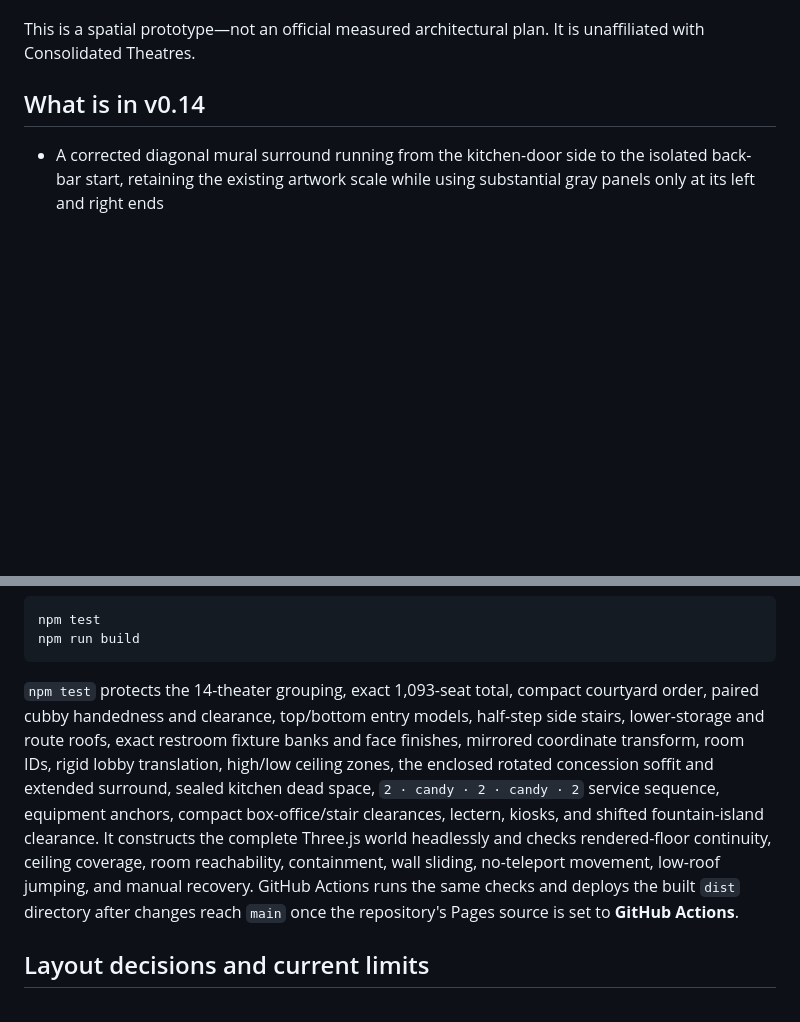
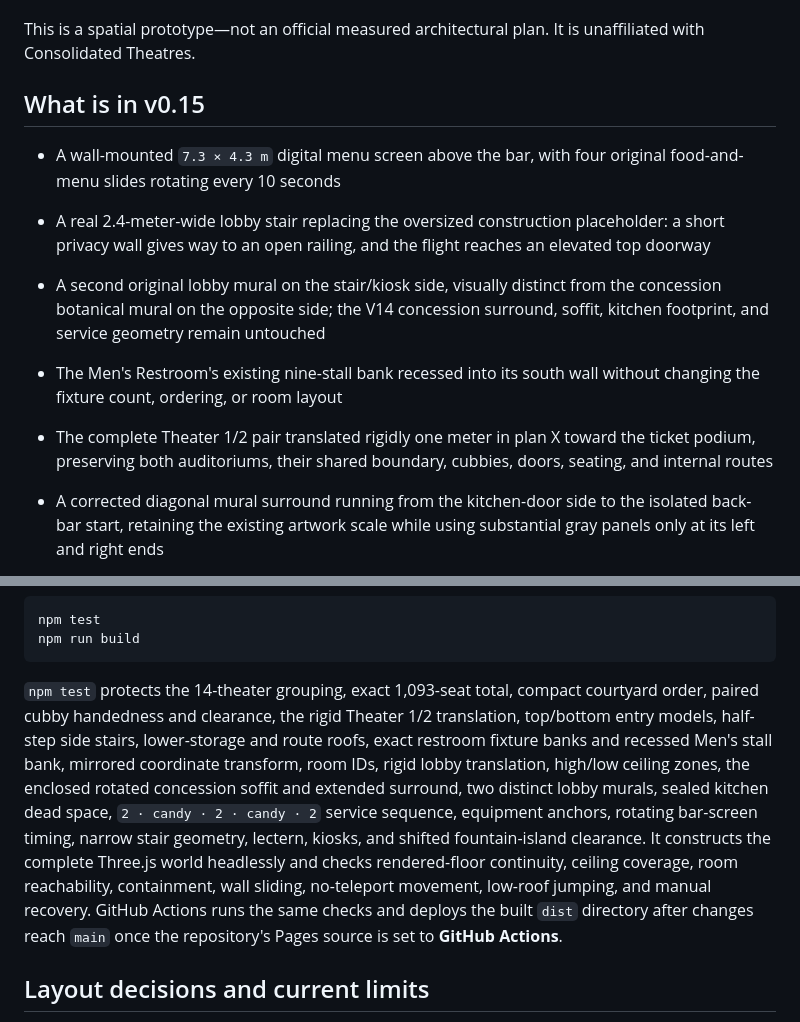
Before and after one commit to jyuruki/theater-simulator, a Markdown page: README.md, 2 parts joined by grey strips. Drawn GitHub-style; blank space fills up the shorter version.

Commit message:
V15: update README.md

````diff
--- a/README.md
+++ b/README.md
@@ -6,7 +6,13 @@ A first-person, browser-based layout prototype for a multiplayer movie-theater s
 
 This is a spatial prototype—not an official measured architectural plan. It is unaffiliated with Consolidated Theatres.
 
-## What is in v0.14
+## What is in v0.15
+
+- A wall-mounted `7.3 × 4.3 m` digital menu screen above the bar, with four original food-and-menu slides rotating every 10 seconds
+- A real 2.4-meter-wide lobby stair replacing the oversized construction placeholder: a short privacy wall gives way to an open railing, and the flight reaches an elevated top doorway
+- A second original lobby mural on the stair/kiosk side, visually distinct from the concession botanical mural on the opposite side; the V14 concession surround, soffit, kitchen footprint, and service geometry remain untouched
+- The Men's Restroom's existing nine-stall bank recessed into its south wall without changing the fixture count, ordering, or room layout
+- The complete Theater 1/2 pair translated rigidly one meter in plan X toward the ticket podium, preserving both auditoriums, their shared boundary, cubbies, doors, seating, and internal routes
 
 - A corrected diagonal mural surround running from the kitchen-door side to the isolated back-bar start, retaining the existing artwork scale while using substantial gray panels only at its left and right ends
 - The previous kitchen footprint and two-thirds counter-parallel service wall restored, with only the small floor wedge sealed and the kitchen-storage connector nook preserved
@@ -89,7 +95,7 @@ npm test
 npm run build
 ```
 
-`npm test` protects the 14-theater grouping, exact 1,093-seat total, compact courtyard order, paired cubby handedness and clearance, top/bottom entry models, half-step side stairs, lower-storage and route roofs, exact restroom fixture banks and face finishes, mirrored coordinate transform, room IDs, rigid lobby translation, high/low ceiling zones, the enclosed rotated concession soffit and extended surround, sealed kitchen dead space, `2 · candy · 2 · candy · 2` service sequence, equipment anchors, compact box-office/stair clearances, lectern, kiosks, and shifted fountain-island clearance. It constructs the complete Three.js world headlessly and checks rendered-floor continuity, ceiling coverage, room reachability, containment, wall sliding, no-teleport movement, low-roof jumping, and manual recovery. GitHub Actions runs the same checks and deploys the built `dist` directory after changes reach `main` once the repository's Pages source is set to **GitHub Actions**.
+`npm test` protects the 14-theater grouping, exact 1,093-seat total, compact courtyard order, paired cubby handedness and clearance, the rigid Theater 1/2 translation, top/bottom entry models, half-step side stairs, lower-storage and route roofs, exact restroom fixture banks and recessed Men's stall bank, mirrored coordinate transform, room IDs, rigid lobby translation, high/low ceiling zones, the enclosed rotated concession soffit and extended surround, two distinct lobby murals, sealed kitchen dead space, `2 · candy · 2 · candy · 2` service sequence, equipment anchors, rotating bar-screen timing, narrow stair geometry, lectern, kiosks, and shifted fountain-island clearance. It constructs the complete Three.js world headlessly and checks rendered-floor continuity, ceiling coverage, room reachability, containment, wall sliding, no-teleport movement, low-roof jumping, and manual recovery. GitHub Actions runs the same checks and deploys the built `dist` directory after changes reach `main` once the repository's Pages source is set to **GitHub Actions**.
 
 ## Layout decisions and current limits
 
````
